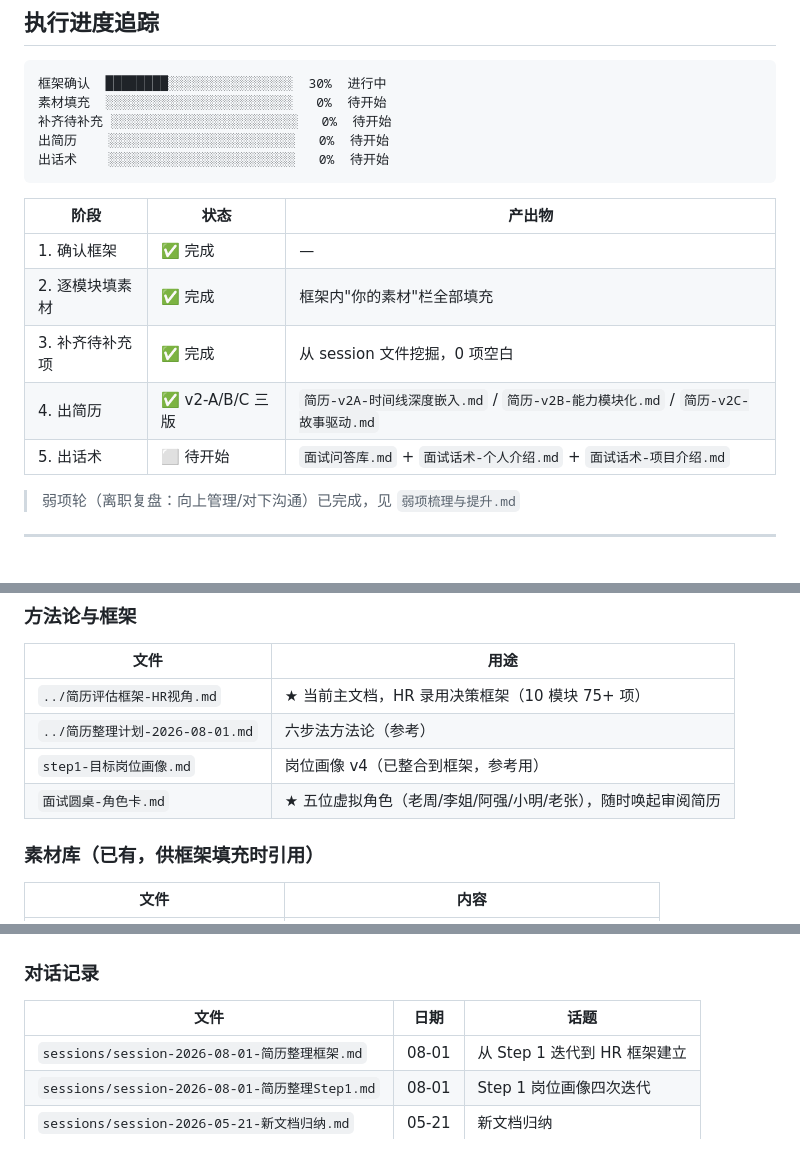
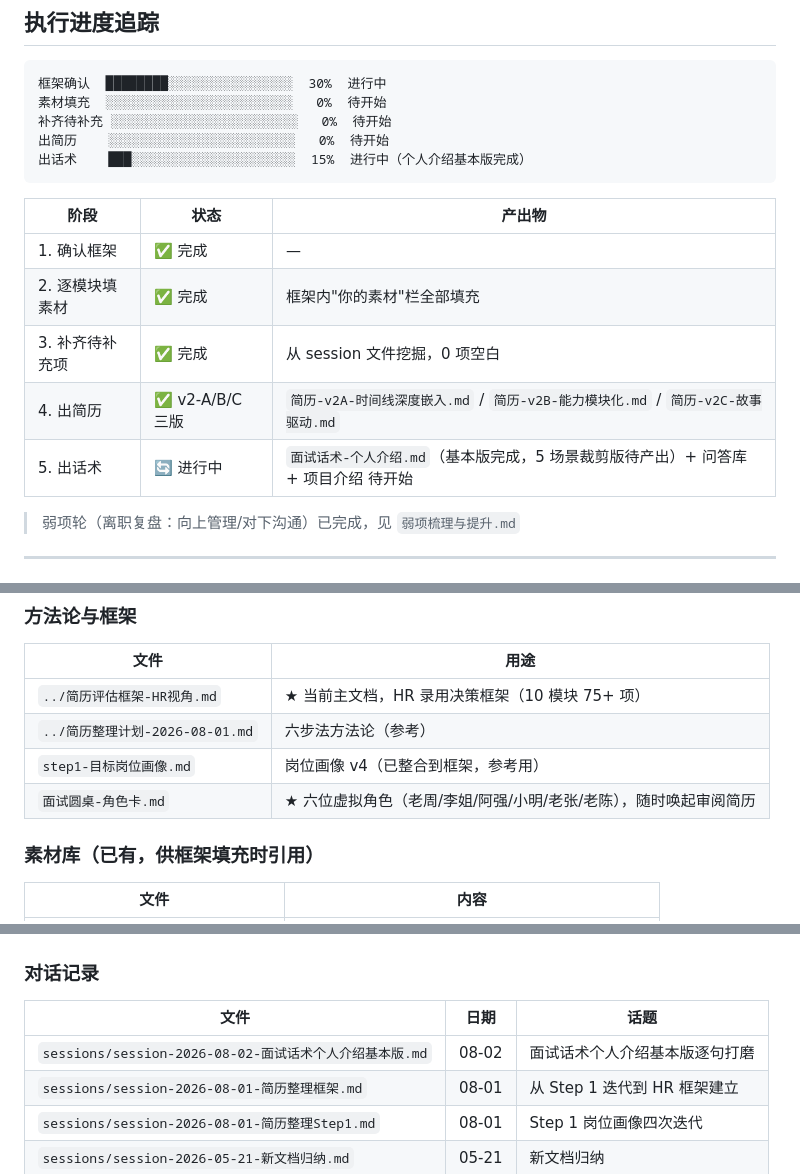
Before and after one commit to sjs1919/agent-training, a Markdown page: job-portfolio/README.md, 3 parts joined by grey strips. GitHub-like rendering.

````diff
--- a/job-portfolio/README.md
+++ b/job-portfolio/README.md
@@ -13,7 +13,7 @@
 素材填充  ░░░░░░░░░░░░░░░░░░░░░░░░   0%  待开始
 补齐待补充 ░░░░░░░░░░░░░░░░░░░░░░░░   0%  待开始
 出简历    ░░░░░░░░░░░░░░░░░░░░░░░░   0%  待开始
-出话术    ░░░░░░░░░░░░░░░░░░░░░░░░   0%  待开始
+出话术    ███░░░░░░░░░░░░░░░░░░░░░  15%  进行中（个人介绍基本版完成）
 ```
 
 | 阶段 | 状态 | 产出物 |
@@ -22,7 +22,7 @@
 | 2. 逐模块填素材 | ✅ 完成 | 框架内"你的素材"栏全部填充 |
 | 3. 补齐待补充项 | ✅ 完成 | 从 session 文件挖掘，0 项空白 |
 | 4. 出简历 | ✅ v2-A/B/C 三版 | `简历-v2A-时间线深度嵌入.md` / `简历-v2B-能力模块化.md` / `简历-v2C-故事驱动.md` |
-| 5. 出话术 | ⬜ 待开始 | `面试问答库.md` + `面试话术-个人介绍.md` + `面试话术-项目介绍.md` |
+| 5. 出话术 | 🔄 进行中 | `面试话术-个人介绍.md`（基本版完成，5 场景裁剪版待产出）+ 问答库 + 项目介绍 待开始 |
 
 > 弱项轮（离职复盘：向上管理/对下沟通）已完成，见 `弱项梳理与提升.md`
 
@@ -37,7 +37,7 @@
 | `../简历评估框架-HR视角.md` | ★ 当前主文档，HR 录用决策框架（10 模块 75+ 项） |
 | `../简历整理计划-2026-08-01.md` | 六步法方法论（参考） |
 | `step1-目标岗位画像.md` | 岗位画像 v4（已整合到框架，参考用） |
-| `面试圆桌-角色卡.md` | ★ 五位虚拟角色（老周/李姐/阿强/小明/老张），随时唤起审阅简历 |
+| `面试圆桌-角色卡.md` | ★ 六位虚拟角色（老周/李姐/阿强/小明/老张/老陈），随时唤起审阅简历 |
 
 ### 素材库（已有，供框架填充时引用）
 
@@ -84,6 +84,7 @@
 
 | 文件 | 日期 | 话题 |
 |------|------|------|
+| `sessions/session-2026-08-02-面试话术个人介绍基本版.md` | 08-02 | 面试话术个人介绍基本版逐句打磨 |
 | `sessions/session-2026-08-01-简历整理框架.md` | 08-01 | 从 Step 1 迭代到 HR 框架建立 |
 | `sessions/session-2026-08-01-简历整理Step1.md` | 08-01 | Step 1 岗位画像四次迭代 |
 | `sessions/session-2026-05-21-新文档归纳.md` | 05-21 | 新文档归纳 |
````
Also changed, not shown: other parts of job-portfolio/README.md (+1 -0 lines), job-portfolio/summary.md (+2 -1 lines).
